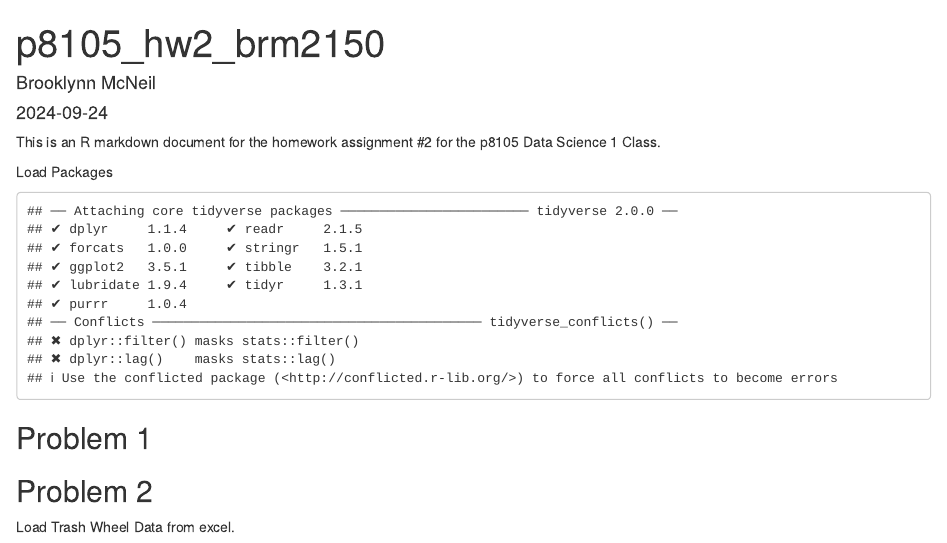
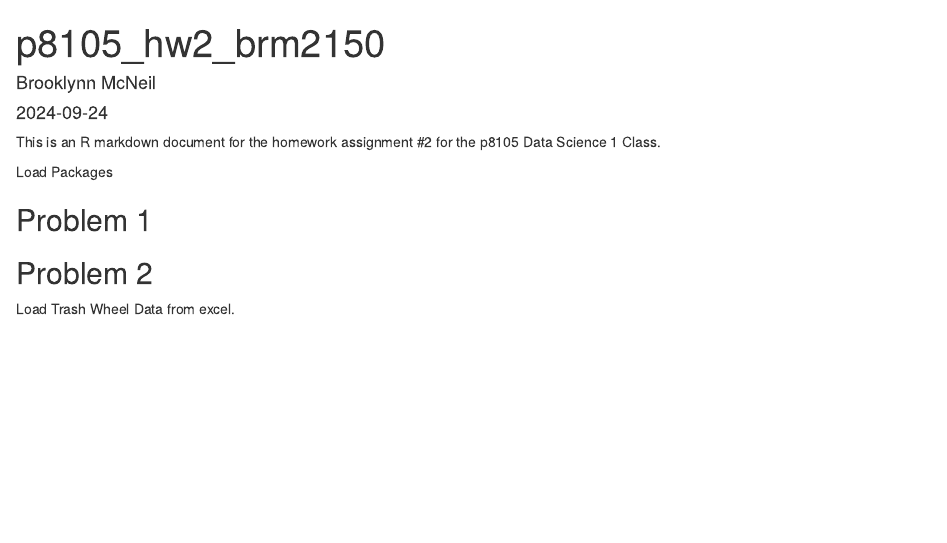
Before and after one commit to brooklynnrm/p8105_hw2_brm2150, an R Markdown document (p8105_hw2_brm2150.Rmd): the page in a window 1100 px wide, from its top. Rendered offline with R 4.5, knitr and Pandoc, with nearby package versions; column names are cleaned by a stand-in for the janitor package.

Commit message:
remove messages from library

````diff
--- a/p8105_hw2_brm2150.Rmd
+++ b/p8105_hw2_brm2150.Rmd
@@ -8,7 +8,7 @@ This is an R markdown document for the homework assignment #2 for the p8105 Data
 
 Load Packages
 
-```{r echo=FALSE}
+```{r echo=FALSE, message=FALSE}
 library(tidyverse)
 library(readxl)
 ```
````
Also changed, not shown: p8105_hw2_brm2150.html (added).
